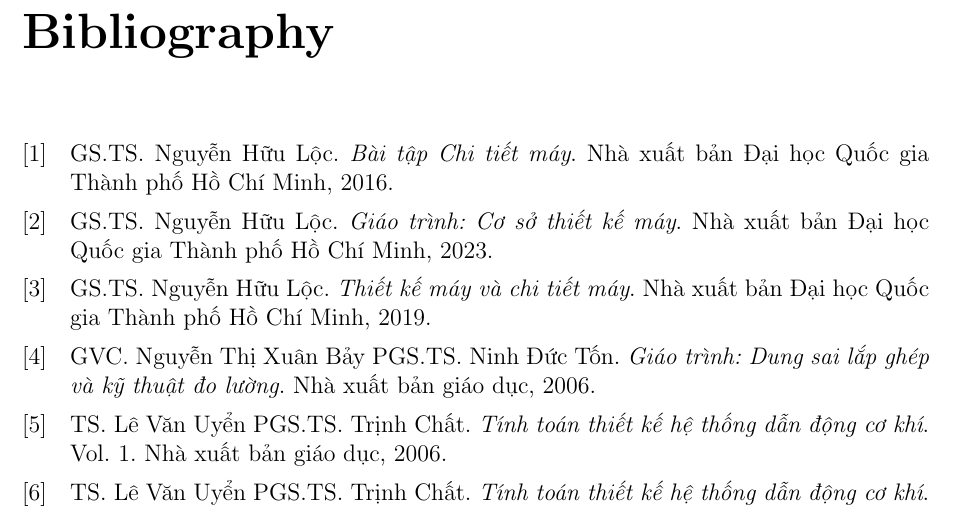
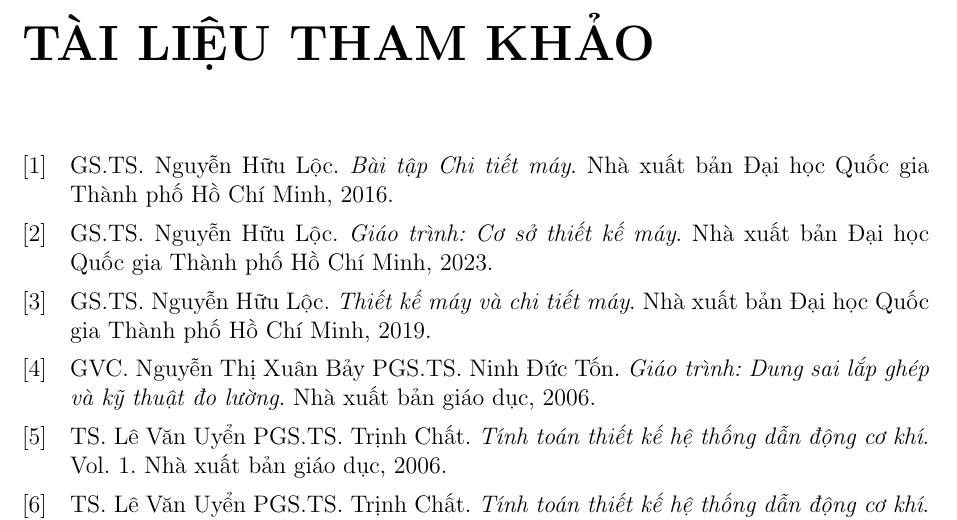
Before and after one commit to duvohuu/Transmission_System_Project, a LaTeX document (Latex/main.tex): part of page 70 of 70, cut at the place of the change. Compiled offline with pdfLaTeX.

Commit message:
Update TLTK

```diff
--- a/Latex/main.tex
+++ b/Latex/main.tex
@@ -67,5 +67,5 @@
         \include{chapter7}
         \include{chapter8}
         \nocite{*}
-        \printbibliography
+        \printbibliography[title={TÀI LIỆU THAM KHẢO}, heading=bibintoc]
 \end{document}
```
Also changed, not shown: 2 other files.
